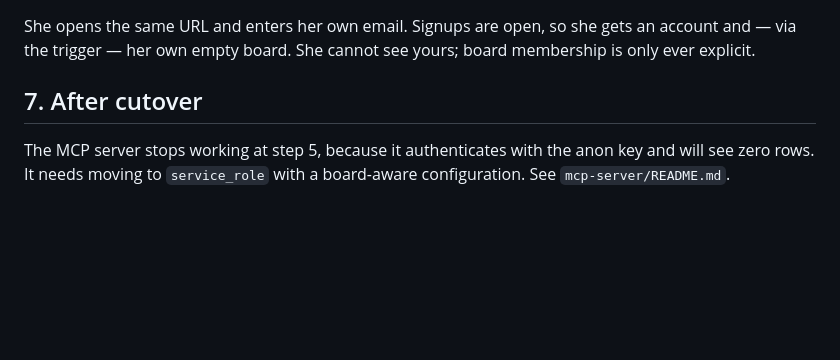
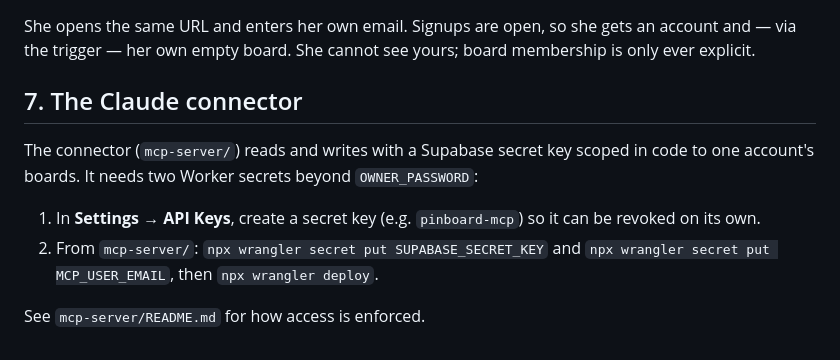
Before and after one commit to siyadahmed/Personal-Command-Deck, a Markdown page: SETUP.md, the part around the change. Rendered like a GitHub page; blank space fills up the shorter version.

```diff
--- a/SETUP.md
+++ b/SETUP.md
@@ -85,8 +85,16 @@ She opens the same URL and enters her own email. Signups are open, so she
 gets an account and — via the trigger — her own empty board. She cannot see
 yours; board membership is only ever explicit.
 
-## 7. After cutover
+## 7. The Claude connector
 
-The MCP server stops working at step 5, because it authenticates with the
-anon key and will see zero rows. It needs moving to `service_role` with a
-board-aware configuration. See `mcp-server/README.md`.
+The connector (`mcp-server/`) reads and writes with a Supabase secret key
+scoped in code to one account's boards. It needs two Worker secrets beyond
+`OWNER_PASSWORD`:
+
+1. In **Settings → API Keys**, create a secret key (e.g. `pinboard-mcp`) so it
+   can be revoked on its own.
+2. From `mcp-server/`:
+   `npx wrangler secret put SUPABASE_SECRET_KEY` and
+   `npx wrangler secret put MCP_USER_EMAIL`, then `npx wrangler deploy`.
+
+See `mcp-server/README.md` for how access is enforced.
```
Also changed, not shown: mcp-server/README.md (+29 -9 lines).
